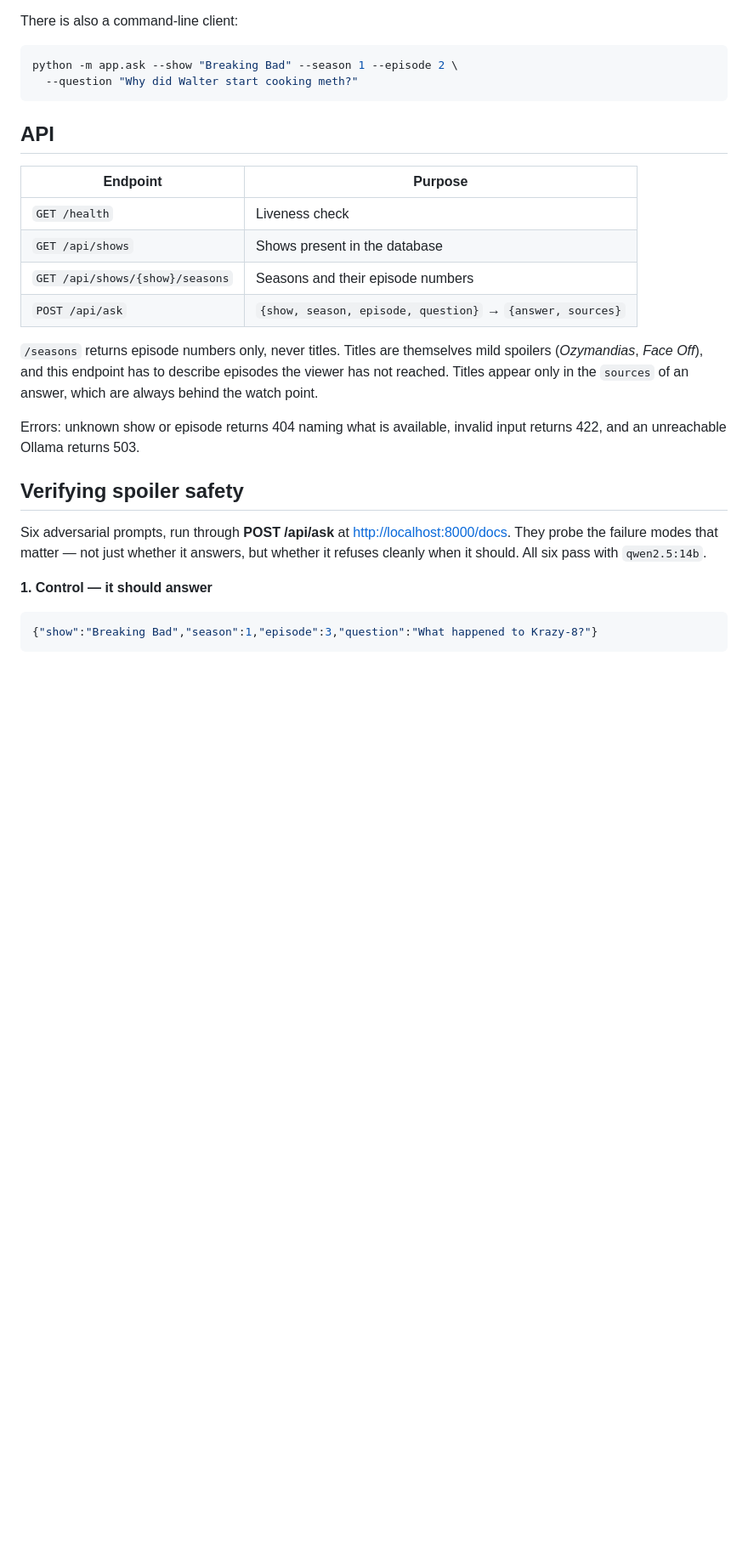
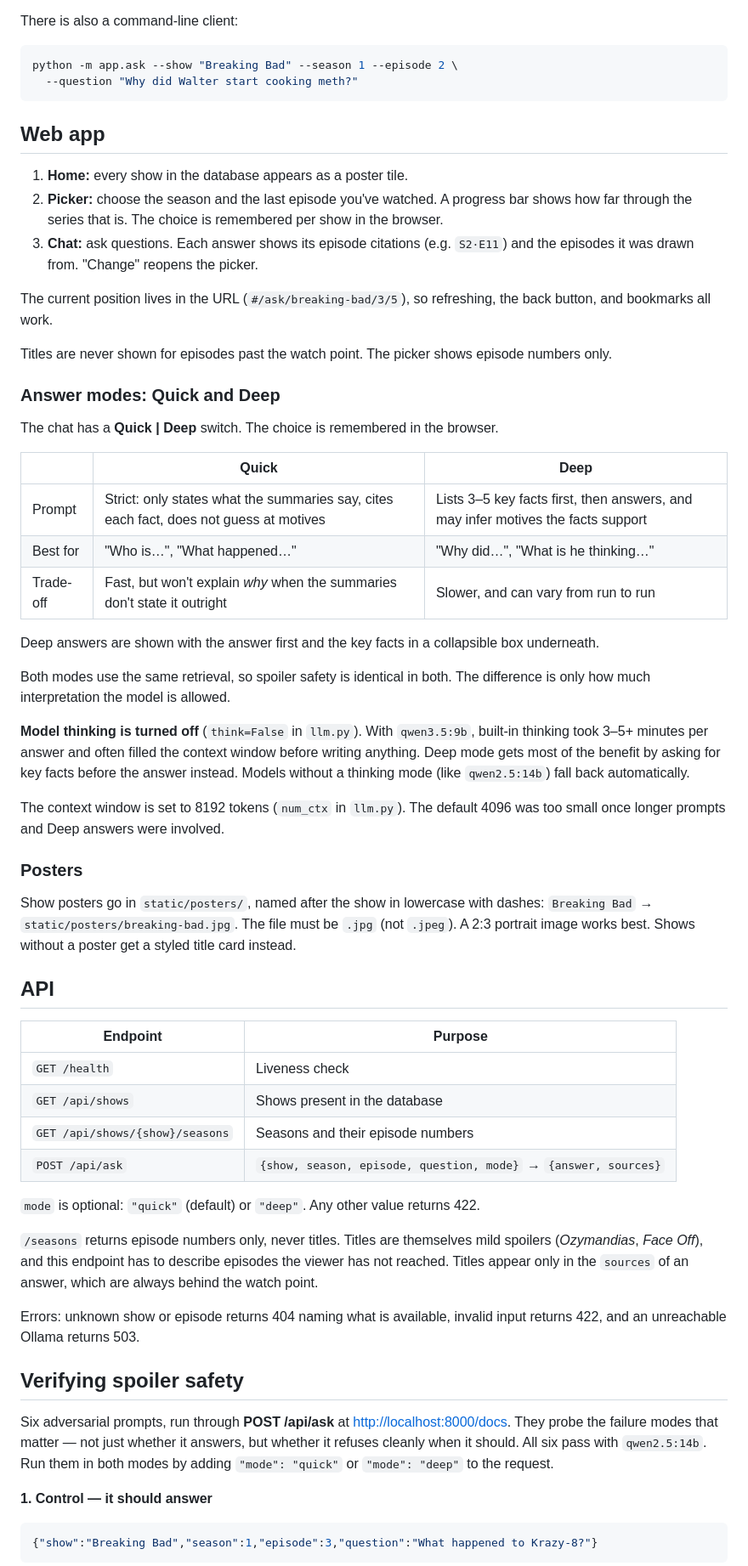
Before and after one commit to sanjitaita/episode-scoped-rag, a Markdown page: README.md, the part around one of its changes. Shown at 85% size. Drawn GitHub-style; blank space fills up the shorter version.

Commit message:
Update README for web app, answer modes, and retrieval changes

````diff
--- a/README.md
+++ b/README.md
@@ -82,6 +108,48 @@ python -m app.ask --show "Breaking Bad" --season 1 --episode 2 \
   --question "Why did Walter start cooking meth?"
 ```
 
+## Web app
+
+1. **Home:** every show in the database appears as a poster tile.
+2. **Picker:** choose the season and the last episode you've watched. A progress bar shows how far
+   through the series that is. The choice is remembered per show in the browser.
+3. **Chat:** ask questions. Each answer shows its episode citations (e.g. `S2·E11`) and the episodes
+   it was drawn from. "Change" reopens the picker.
+
+The current position lives in the URL (`#/ask/breaking-bad/3/5`), so refreshing, the back
+button, and bookmarks all work.
+
+Titles are never shown for episodes past the watch point. The picker shows episode numbers only.
+
+### Answer modes: Quick and Deep
+
+The chat has a **Quick | Deep** switch. The choice is remembered in the browser.
+
+| | Quick | Deep |
+|---|---|---|
+| Prompt | Strict: only states what the summaries say, cites each fact, does not guess at motives | Lists 3–5 key facts first, then answers, and may infer motives the facts support |
+| Best for | "Who is…", "What happened…" | "Why did…", "What is he thinking…" |
+| Trade-off | Fast, but won't explain *why* when the summaries don't state it outright | Slower, and can vary from run to run |
+
+Deep answers are shown with the answer first and the key facts in a collapsible box underneath.
+
+Both modes use the same retrieval, so spoiler safety is identical in both. The difference is only
+how much interpretation the model is allowed.
+
+**Model thinking is turned off** (`think=False` in `llm.py`). With `qwen3.5:9b`, built-in thinking
+took 3–5+ minutes per answer and often filled the context window before writing anything. Deep mode
+gets most of the benefit by asking for key facts before the answer instead. Models without a
+thinking mode (like `qwen2.5:14b`) fall back automatically.
+
+The context window is set to 8192 tokens (`num_ctx` in `llm.py`). The default 4096 was too small
+once longer prompts and Deep answers were involved.
+
+### Posters
+
+Show posters go in `static/posters/`, named after the show in lowercase with dashes:
+`Breaking Bad` → `static/posters/breaking-bad.jpg`. The file must be `.jpg` (not `.jpeg`).
+A 2:3 portrait image works best. Shows without a poster get a styled title card instead.
+
 ## API
 
 | Endpoint | Purpose |
@@ -89,7 +157,9 @@ python -m app.ask --show "Breaking Bad" --season 1 --episode 2 \
 | `GET /health` | Liveness check |
 | `GET /api/shows` | Shows present in the database |
 | `GET /api/shows/{show}/seasons` | Seasons and their episode numbers |
-| `POST /api/ask` | `{show, season, episode, question}` → `{answer, sources}` |
+| `POST /api/ask` | `{show, season, episode, question, mode}` → `{answer, sources}` |
+
+`mode` is optional: `"quick"` (default) or `"deep"`. Any other value returns 422.
 
 `/seasons` returns episode numbers only, never titles. Titles are themselves mild spoilers
 (*Ozymandias*, *Face Off*), and this endpoint has to describe episodes the viewer has not
@@ -103,7 +173,8 @@ and an unreachable Ollama returns 503.
 
 Six adversarial prompts, run through **POST /api/ask** at <http://localhost:8000/docs>.
 They probe the failure modes that matter — not just whether it answers, but whether it refuses
-cleanly when it should. All six pass with `qwen2.5:14b`.
+cleanly when it should. All six pass with `qwen2.5:14b`. Run them in both modes by adding
+`"mode": "quick"` or `"mode": "deep"` to the request.
 
 **1. Control — it should answer**
 
````
Also changed, not shown: other parts of README.md (+59 -14 lines), Claude outputs/README.md (added, +297 -0 lines).
